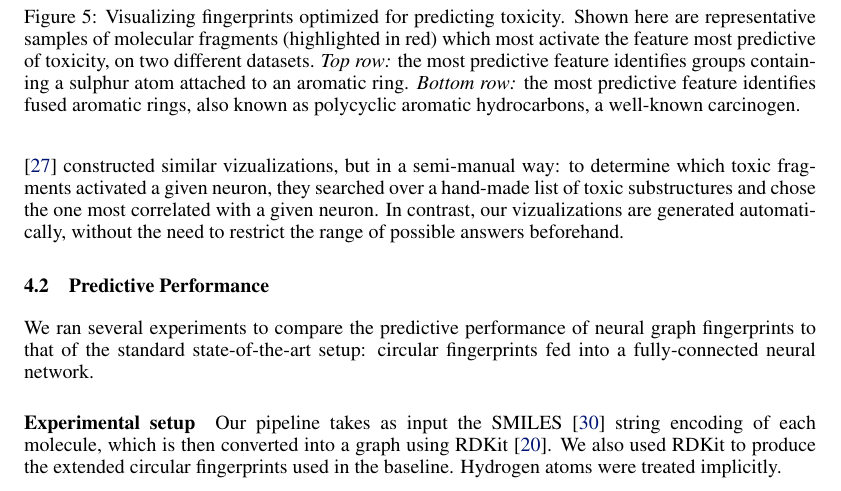
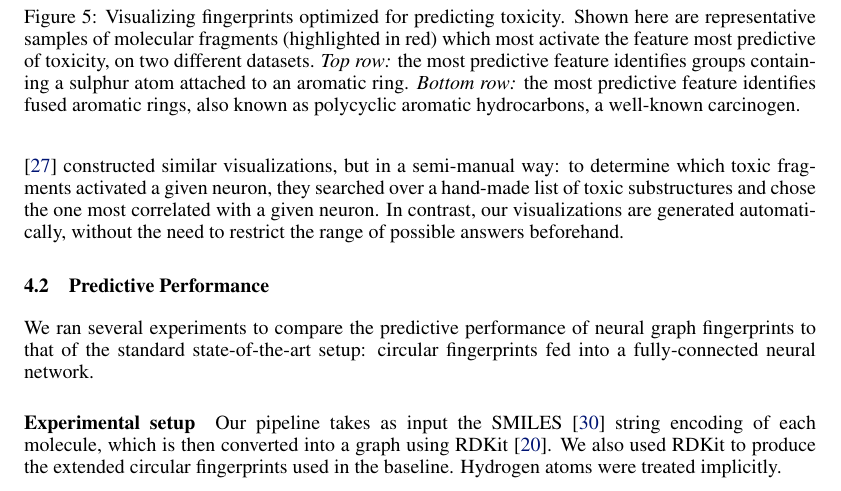
Before and after one commit to HIPS/neural-fingerprint, a LaTeX paper (paper/neural-fingerprints.tex): part of page 5 of 9, cut so that both start at the same text. Compiled offline with pdfLaTeX.

Commit message:
Fixed spelling mistake

```diff
--- a/paper/neural-fingerprints.tex
+++ b/paper/neural-fingerprints.tex
@@ -323,8 +323,8 @@ Shown here are representative samples of molecular fragments (highlighted in red
 % by \citet{unterthiner2015toxicity}, by searching for molecules that most activated neurons in a deep neural network on top of fixed circular fingerprints.
 %However, given fixed fingerprints, it's not clear how to automatically determine which fragments are relevant to the output.
 %Similar visualizations were constructed by \citet{unterthiner2015toxicity} in a semi-manual way: in order to determine which fragments of molecules were predictive of toxicity, they searched over a list of substructures already known to be toxic (toxicophores) to find the substructure most correlated with a given neuron.
-\citet{unterthiner2015toxicity} constructed similar vizualizations, but in a semi-manual way: to determine which toxic fragments activated a given neuron, they searched over a hand-made list of toxic substructures and chose the one most correlated with a given neuron.
-In contrast, our vizualizations are generated automatically, without the need to restrict the range of possible answers beforehand.
+\citet{unterthiner2015toxicity} constructed similar visualizations, but in a semi-manual way: to determine which toxic fragments activated a given neuron, they searched over a hand-made list of toxic substructures and chose the one most correlated with a given neuron.
+In contrast, our visualizations are generated automatically, without the need to restrict the range of possible answers beforehand.
 
 \subsection{Predictive Performance}
 
```
